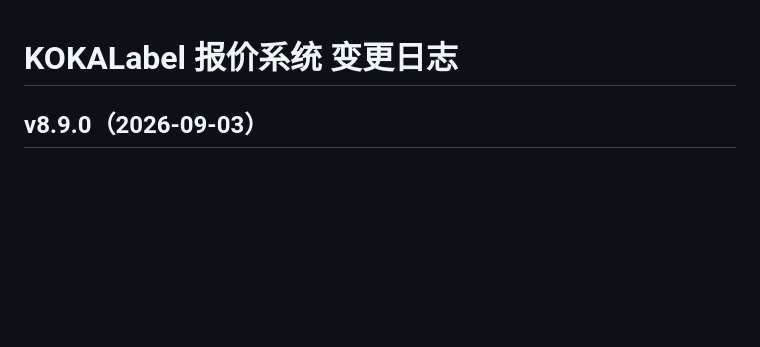
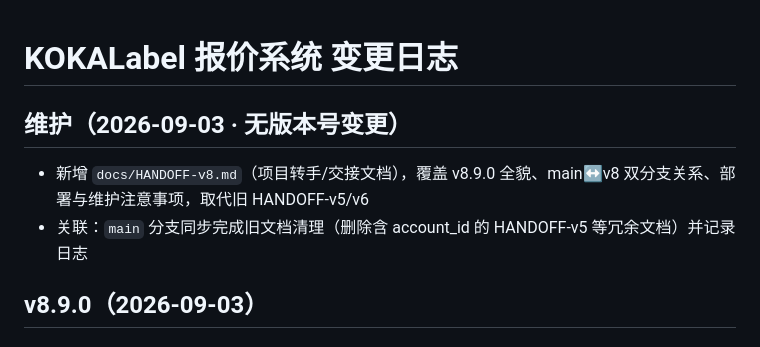
Before and after one commit to KOKACODA/tag-pricing-calculator-v5, a Markdown page: CHANGELOG.md, the part around the change. Drawn GitHub-style; blank space fills up the shorter version.

Commit message:
docs: 新增 HANDOFF-v8 转手文档(覆盖 v8.9.0 全貌) + 记录维护日志

```diff
--- a/CHANGELOG.md
+++ b/CHANGELOG.md
@@ -1,4 +1,9 @@
 # KOKALabel 报价系统 变更日志
+
+## 维护（2026-09-03 · 无版本号变更）
+
+- 新增 `docs/HANDOFF-v8.md`（项目转手/交接文档），覆盖 v8.9.0 全貌、main↔v8 双分支关系、部署与维护注意事项，取代旧 HANDOFF-v5/v6
+- 关联：`main` 分支同步完成旧文档清理（删除含 account_id 的 HANDOFF-v5 等冗余文档）并记录日志
 
 ## v8.9.0（2026-09-03）
 
```
Also changed, not shown: docs/HANDOFF-v8.md (added, +132 -0 lines).
